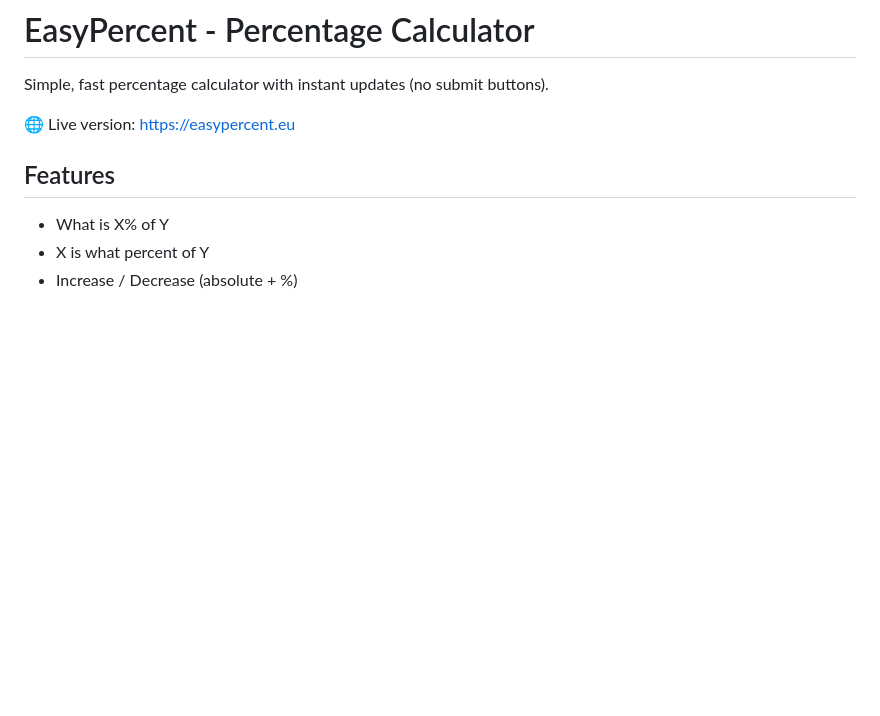
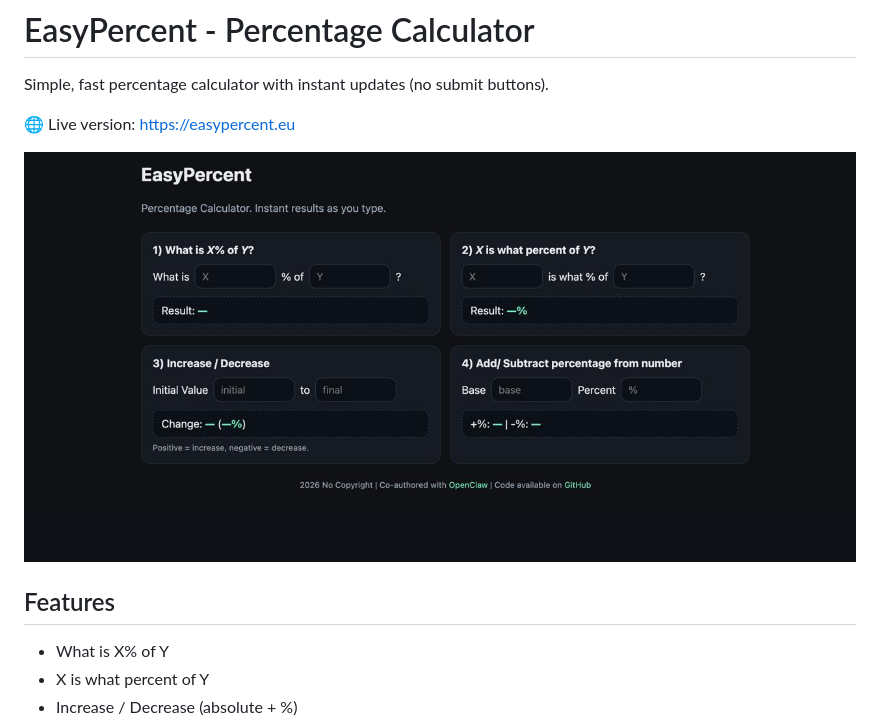
Before and after one commit to ek-mc/easypercent-percentage-calculator, a Markdown page: README.md, the part around the change. GitHub-like rendering; pictures changed too: assets/screenshot.jpg (added); blank space fills up the shorter version.

Commit message:
Add app screenshot to README

```diff
--- a/README.md
+++ b/README.md
@@ -3,6 +3,8 @@
 Simple, fast percentage calculator with instant updates (no submit buttons).
 
 🌐 Live version: https://easypercent.eu
+
+![EasyPercent Screenshot](./assets/screenshot.jpg)
 
 ## Features
 
```
